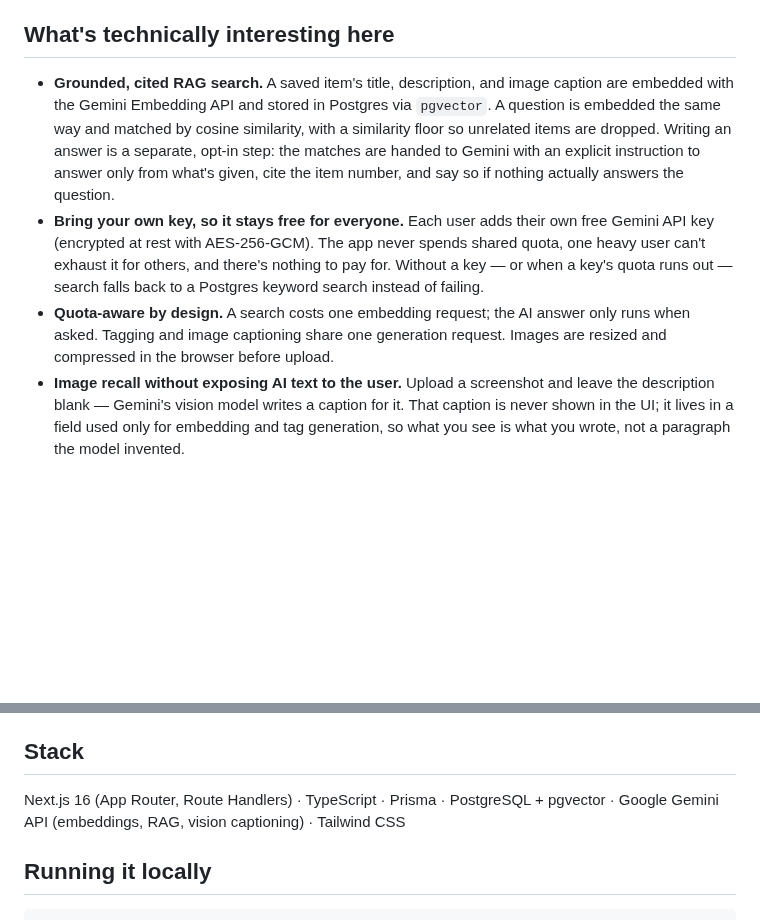
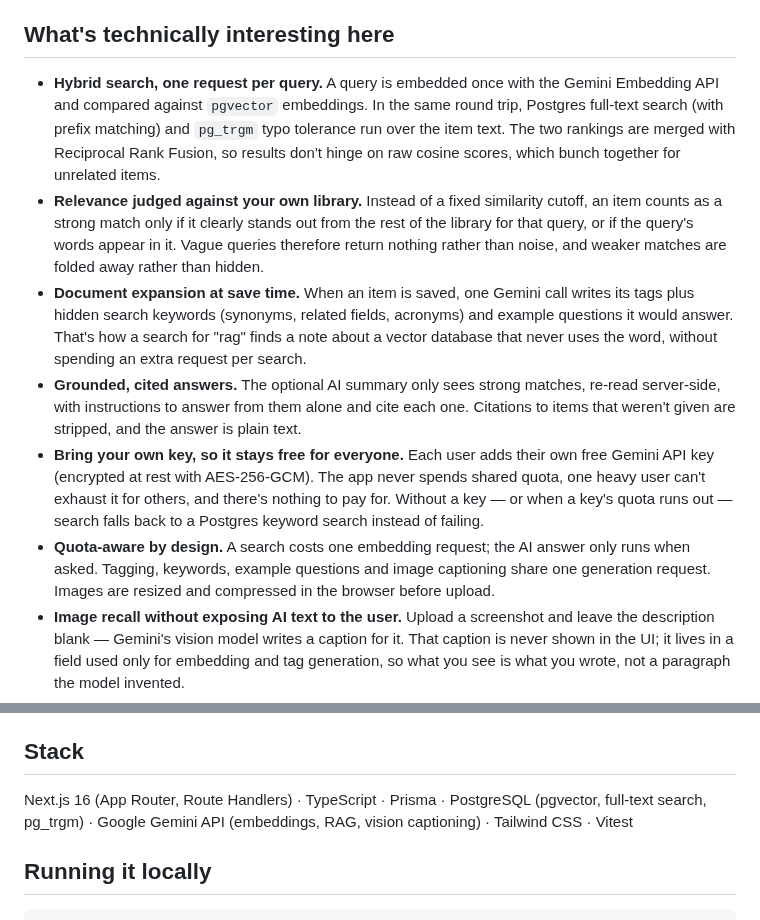
Before and after one commit to burcakbilir/unlost, a Markdown page: README.md, 2 parts joined by grey strips. GitHub-like rendering; blank space fills up the shorter version.

```diff
--- a/README.md
+++ b/README.md
@@ -14,9 +16,12 @@ Ask something close to what you actually remember, and it finds the right item a
 
 ## What's technically interesting here
 
-- **Grounded, cited RAG search.** A saved item's title, description, and image caption are embedded with the Gemini Embedding API and stored in Postgres via `pgvector`. A question is embedded the same way and matched by cosine similarity, with a similarity floor so unrelated items are dropped. Writing an answer is a separate, opt-in step: the matches are handed to Gemini with an explicit instruction to answer only from what's given, cite the item number, and say so if nothing actually answers the question.
+- **Hybrid search, one request per query.** A query is embedded once with the Gemini Embedding API and compared against `pgvector` embeddings. In the same round trip, Postgres full-text search (with prefix matching) and `pg_trgm` typo tolerance run over the item text. The two rankings are merged with Reciprocal Rank Fusion, so results don't hinge on raw cosine scores, which bunch together for unrelated items.
+- **Relevance judged against your own library.** Instead of a fixed similarity cutoff, an item counts as a strong match only if it clearly stands out from the rest of the library for that query, or if the query's words appear in it. Vague queries therefore return nothing rather than noise, and weaker matches are folded away rather than hidden.
+- **Document expansion at save time.** When an item is saved, one Gemini call writes its tags plus hidden search keywords (synonyms, related fields, acronyms) and example questions it would answer. That's how a search for "rag" finds a note about a vector database that never uses the word, without spending an extra request per search.
+- **Grounded, cited answers.** The optional AI summary only sees strong matches, re-read server-side, with instructions to answer from them alone and cite each one. Citations to items that weren't given are stripped, and the answer is plain text.
 - **Bring your own key, so it stays free for everyone.** Each user adds their own free Gemini API key (encrypted at rest with AES-256-GCM). The app never spends shared quota, one heavy user can't exhaust it for others, and there's nothing to pay for. Without a key — or when a key's quota runs out — search falls back to a Postgres keyword search instead of failing.
-- **Quota-aware by design.** A search costs one embedding request; the AI answer only runs when asked. Tagging and image captioning share one generation request. Images are resized and compressed in the browser before upload.
+- **Quota-aware by design.** A search costs one embedding request; the AI answer only runs when asked. Tagging, keywords, example questions and image captioning share one generation request. Images are resized and compressed in the browser before upload.
 - **Image recall without exposing AI text to the user.** Upload a screenshot and leave the description blank — Gemini's vision model writes a caption for it. That caption is never shown in the UI; it lives in a field used only for embedding and tag generation, so what you see is what you wrote, not a paragraph the model invented.
 - **Background enrichment, not a blocking save.** Embedding and tagging happen after the response is already sent (via Next.js's `after()`), so saving an item stays fast instead of waiting on a live Gemini round trip.
 - **Single-service architecture, on purpose.** Frontend and API routes live in the same Next.js app rather than a separate backend — a deliberate choice after hitting real third-party-cookie issues on a two-service setup in an earlier project. Same-origin sidesteps that whole class of bug.
@@ -25,7 +30,7 @@ Ask something close to what you actually remember, and it finds the right item a
 
 ## Stack
 
-Next.js 16 (App Router, Route Handlers) · TypeScript · Prisma · PostgreSQL + pgvector · Google Gemini API (embeddings, RAG, vision captioning) · Tailwind CSS
+Next.js 16 (App Router, Route Handlers) · TypeScript · Prisma · PostgreSQL (pgvector, full-text search, pg_trgm) · Google Gemini API (embeddings, RAG, vision captioning) · Tailwind CSS · Vitest
 
 ## Running it locally
 
```
Also changed, not shown: other parts of README.md (+4 -2 lines), docs/screenshots/ask-library.jpg, docs/screenshots/dashboard.jpg, docs/screenshots/landing.jpg (added), 3 other files.
